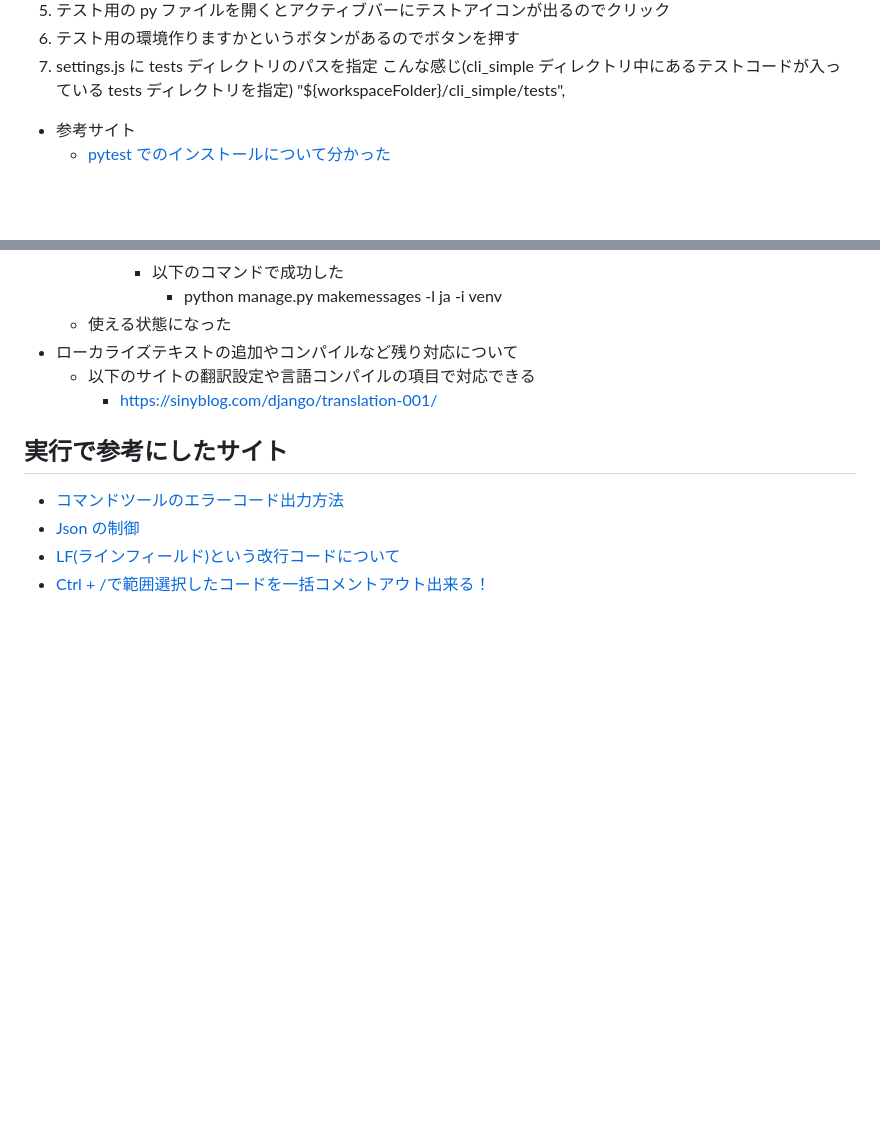
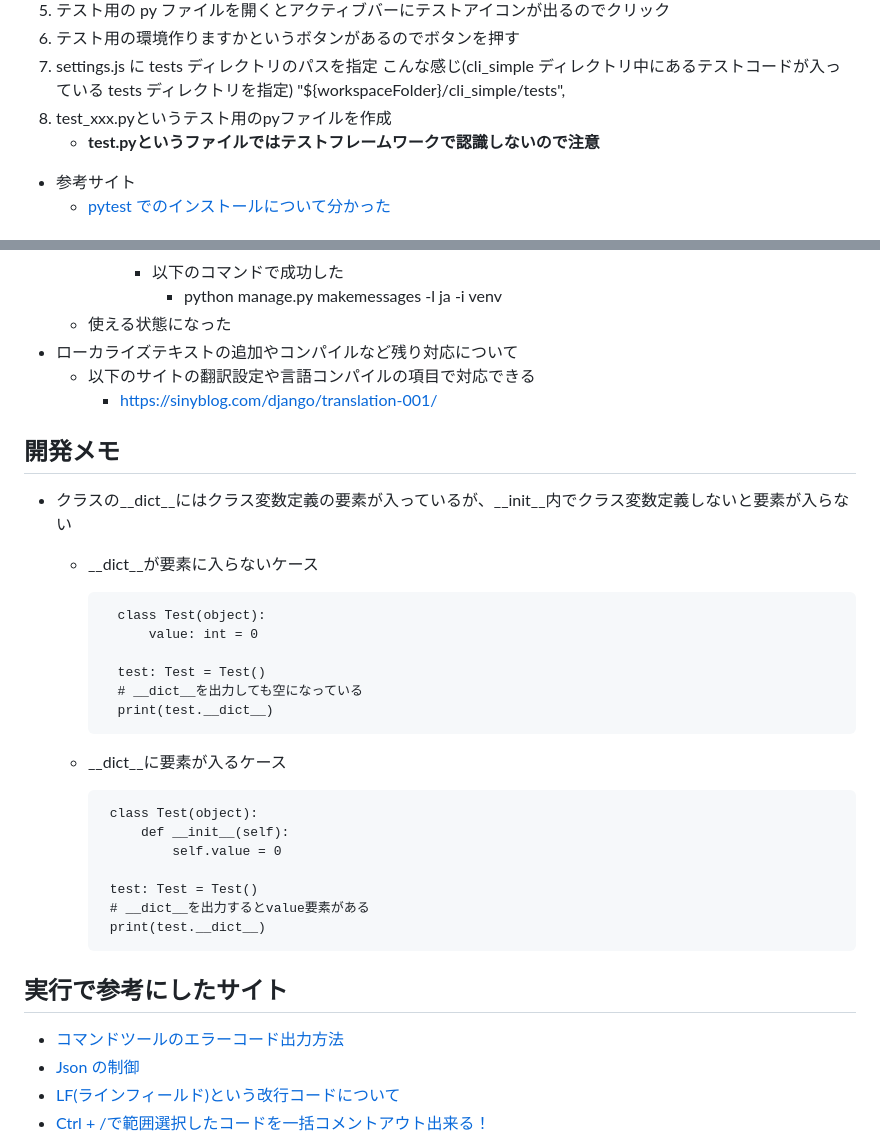
Before and after one commit to kuronokurujp/Stduy_language_Python, a Markdown page: README.md, 2 parts joined by grey strips. GitHub-like rendering; blank space fills up the shorter version.

Commit message:
[modify]Pythonの単体テストについての情報を追加

```diff
--- a/README.md
+++ b/README.md
@@ -204,6 +204,8 @@ Sample Python List
 1. settings.js に tests ディレクトリのパスを指定
    こんな感じ(cli_simple ディレクトリ中にあるテストコードが入っている tests ディレクトリを指定)
    "${workspaceFolder}/cli_simple/tests",
+1. test_xxx.pyというテスト用のpyファイルを作成
+    - __test.pyというファイルではテストフレームワークで認識しないので注意__
 
 -   参考サイト
     -   [pytest でのインストールについて分かった](https://rurukblog.com/post/vscode-pytest/)
@@ -269,6 +271,29 @@ Sample Python List
     -   以下のサイトの翻訳設定や言語コンパイルの項目で対応できる
         -   https://sinyblog.com/django/translation-001/
 
+## 開発メモ
+
+- クラスの__dict__にはクラス変数定義の要素が入っているが、__init__内でクラス変数定義しないと要素が入らない
+    - __dict__が要素に入らないケース
+
+            class Test(object):
+                value: int = 0
+
+            test: Test = Test()
+            # __dict__を出力しても空になっている
+            print(test.__dict__)
+
+     - __dict__に要素が入るケース
+
+            class Test(object):
+                def __init__(self):
+                    self.value = 0
+
+            test: Test = Test()
+            # __dict__を出力するとvalue要素がある
+            print(test.__dict__)
+
+
 ## 実行で参考にしたサイト
 
 -   [コマンドツールのエラーコード出力方法](https://yaromai.jp/python-exit/)
```
